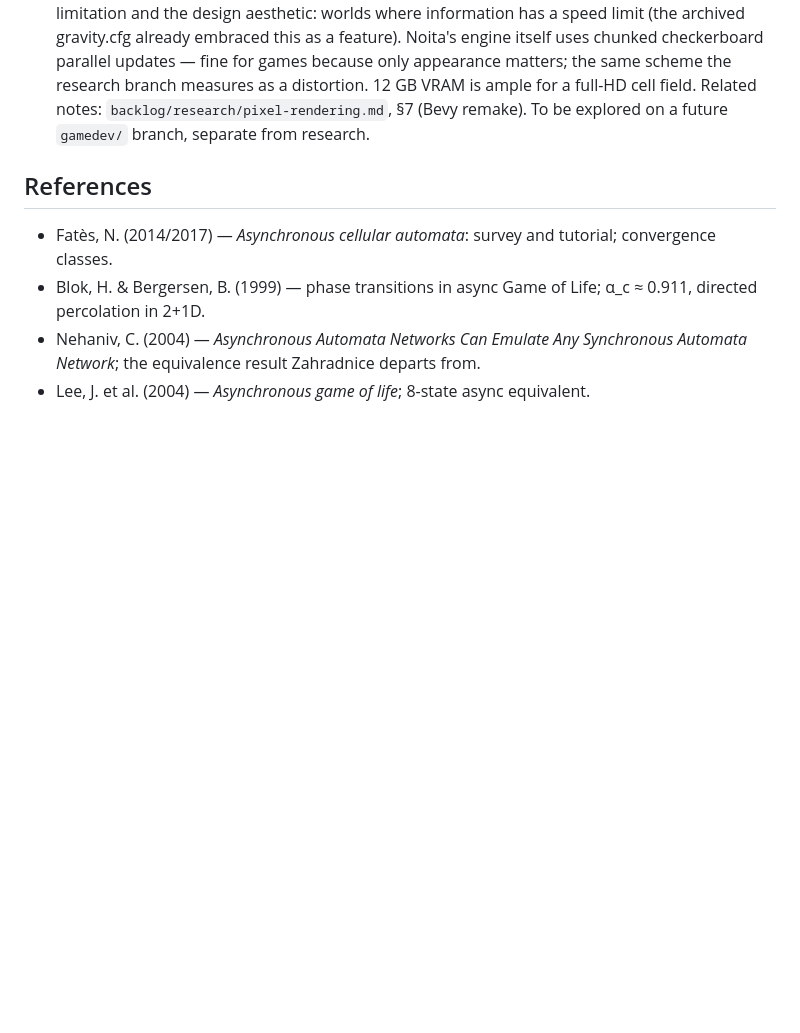
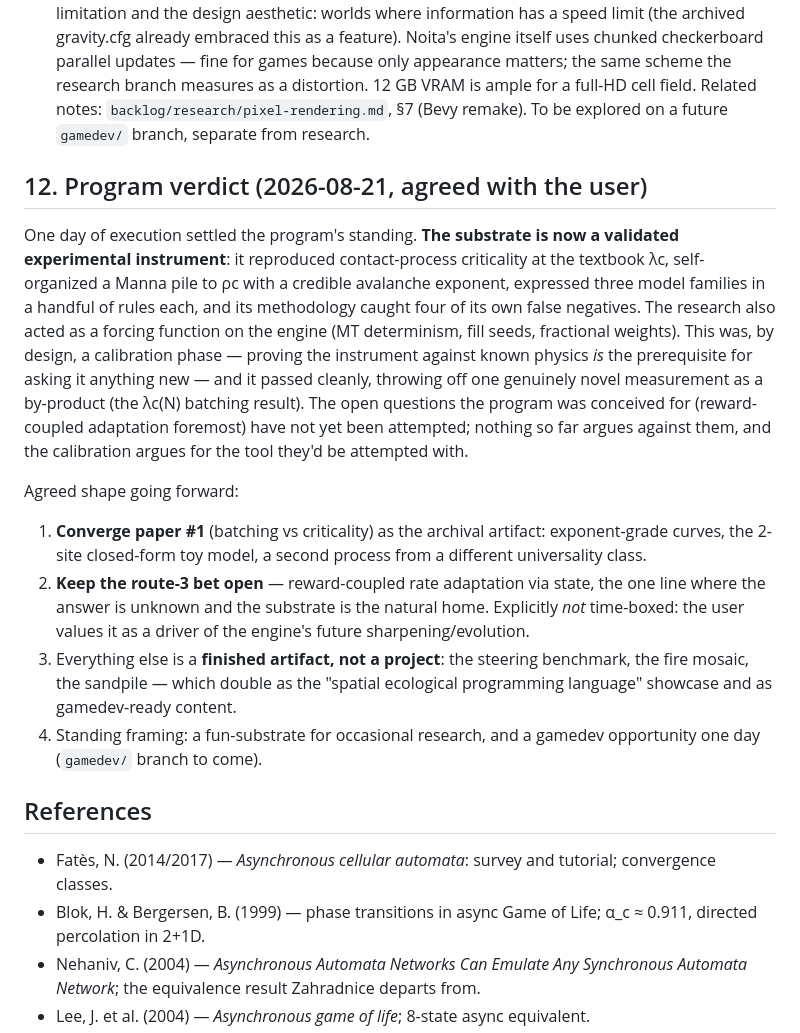
Before and after one commit to popojan/zahradnice, a Markdown page: backlog/research/research-rl-ai.md, the part around the change. Rendered like a GitHub page; blank space fills up the shorter version.

Commit message:
paper1: 2-site toy model derivation + program verdict (S12, calibration-phase framing)
Co-Authored-By: Claude Fable 5 <noreply@anthropic.com>

```diff
--- a/backlog/research/research-rl-ai.md
+++ b/backlog/research/research-rl-ai.md
@@ -724,6 +724,38 @@ conversion pay off here? Honest ladder, cheapest first:
    `backlog/research/pixel-rendering.md`, §7 (Bevy remake). To be
    explored on a future `gamedev/` branch, separate from research.
 
+## 12. Program verdict (2026-08-21, agreed with the user)
+
+One day of execution settled the program's standing. **The substrate is
+now a validated experimental instrument**: it reproduced contact-process
+criticality at the textbook λc, self-organized a Manna pile to ρc with
+a credible avalanche exponent, expressed three model families in a
+handful of rules each, and its methodology caught four of its own
+false negatives. The research also acted as a forcing function on the
+engine (MT determinism, fill seeds, fractional weights). This was, by
+design, a calibration phase — proving the instrument against known
+physics *is* the prerequisite for asking it anything new — and it
+passed cleanly, throwing off one genuinely novel measurement as a
+by-product (the λc(N) batching result). The open questions the
+program was conceived for (reward-coupled adaptation foremost) have
+not yet been attempted; nothing so far argues against them, and the
+calibration argues for the tool they'd be attempted with.
+
+Agreed shape going forward:
+1. **Converge paper #1** (batching vs criticality) as the archival
+   artifact: exponent-grade curves, the 2-site closed-form toy model,
+   a second process from a different universality class.
+2. **Keep the route-3 bet open** — reward-coupled rate adaptation via
+   state, the one line where the answer is unknown and the substrate
+   is the natural home. Explicitly *not* time-boxed: the user values
+   it as a driver of the engine's future sharpening/evolution.
+3. Everything else is a **finished artifact, not a project**: the
+   steering benchmark, the fire mosaic, the sandpile — which double as
+   the "spatial ecological programming language" showcase and as
+   gamedev-ready content.
+4. Standing framing: a fun-substrate for occasional research, and a
+   gamedev opportunity one day (`gamedev/` branch to come).
+
 ## References
 
 - Fatès, N. (2014/2017) — *Asynchronous cellular automata*: survey and tutorial;
```
Also changed, not shown: experiments/convergence/toy-model.md (added, +86 -0 lines).
